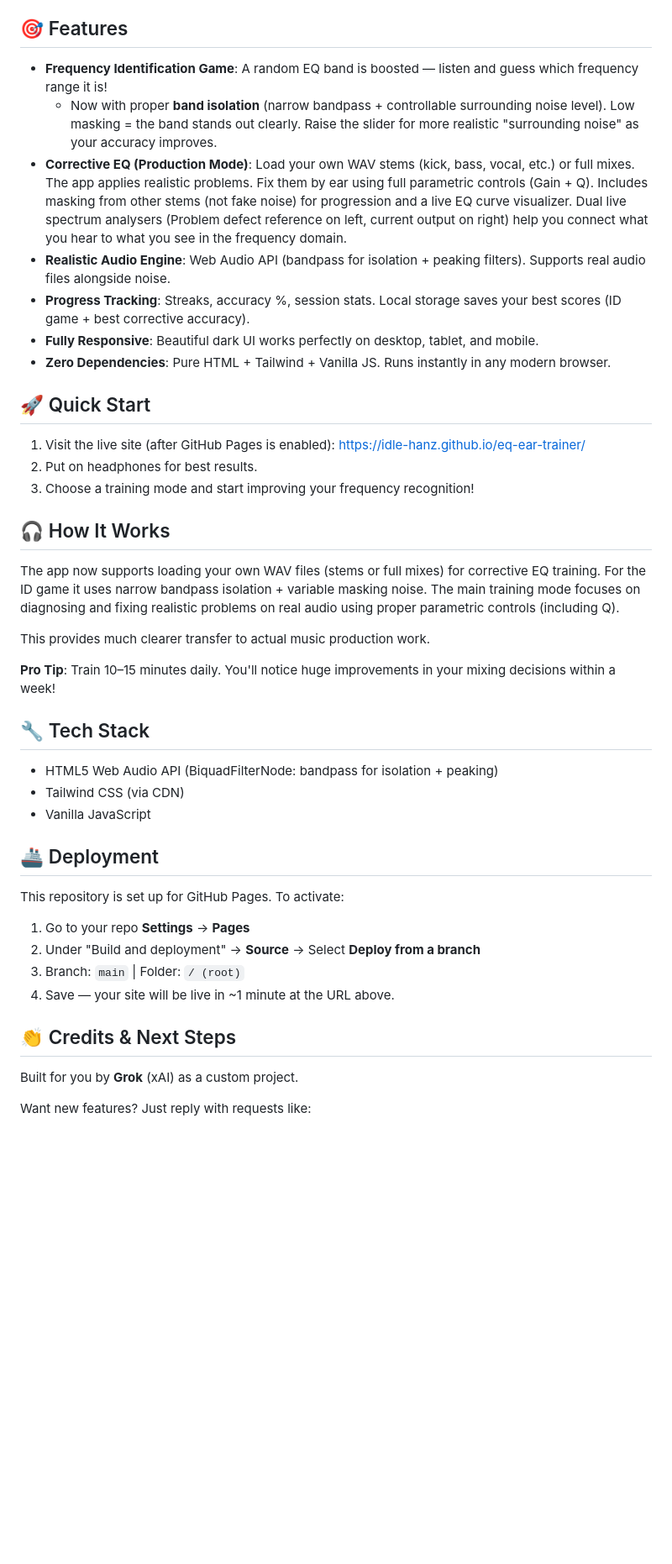
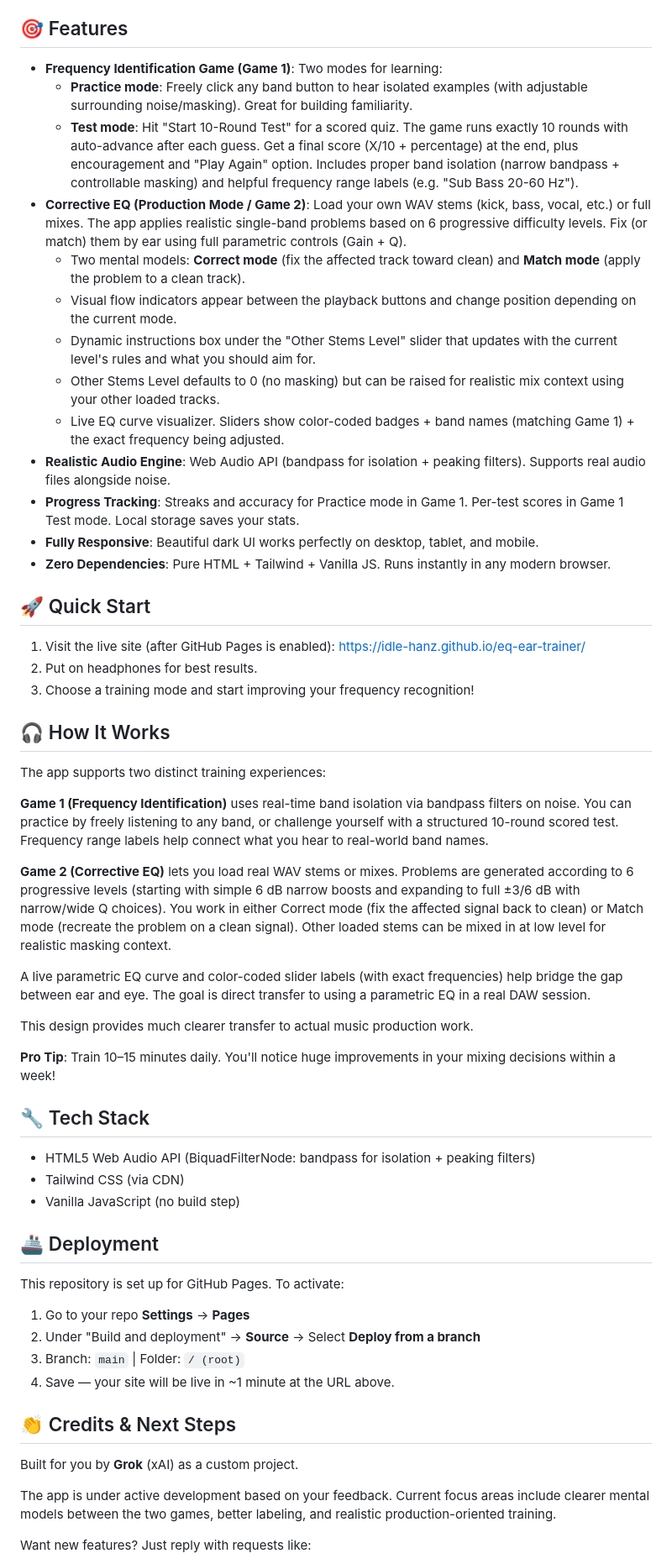
Before and after one commit to idle-hanz/eq-ear-trainer, a Markdown page: README.md, the part around one of its changes. Shown at 84% size. Rendered like a GitHub page; blank space fills up the shorter version.

Commit message:
Update README to accurately reflect current features
- Document new two-mode system in Game 1 (Practice free listening + Test 10-round scored quiz)
- Update Game 2 description with levels, Correct/Match modes, visual flow indicators, dynamic instructions box, default Other Stems Level = 0, and improved color-coded slider labels
- Remove outdated references to removed spectrum analyser
- Refresh How It Works and Credits sections to match actual current state

```diff
--- a/README.md
+++ b/README.md
@@ -6,11 +6,17 @@ An interactive, browser-based ear training tool focused on audio equalization (E
 
 ## 🎯 Features
 
-- **Frequency Identification Game**: A random EQ band is boosted — listen and guess which frequency range it is!
-  - Now with proper **band isolation** (narrow bandpass + controllable surrounding noise level). Low masking = the band stands out clearly. Raise the slider for more realistic "surrounding noise" as your accuracy improves.
-- **Corrective EQ (Production Mode)**: Load your own WAV stems (kick, bass, vocal, etc.) or full mixes. The app applies realistic problems. Fix them by ear using full parametric controls (Gain + Q). Includes masking from other stems (not fake noise) for progression and a live EQ curve visualizer. Dual live spectrum analysers (Problem defect reference on left, current output on right) help you connect what you hear to what you see in the frequency domain.
+- **Frequency Identification Game (Game 1)**: Two modes for learning:
+  - **Practice mode**: Freely click any band button to hear isolated examples (with adjustable surrounding noise/masking). Great for building familiarity.
+  - **Test mode**: Hit "Start 10-Round Test" for a scored quiz. The game runs exactly 10 rounds with auto-advance after each guess. Get a final score (X/10 + percentage) at the end, plus encouragement and "Play Again" option. Includes proper band isolation (narrow bandpass + controllable masking) and helpful frequency range labels (e.g. "Sub Bass 20-60 Hz").
+- **Corrective EQ (Production Mode / Game 2)**: Load your own WAV stems (kick, bass, vocal, etc.) or full mixes. The app applies realistic single-band problems based on 6 progressive difficulty levels. Fix (or match) them by ear using full parametric controls (Gain + Q).
+  - Two mental models: **Correct mode** (fix the affected track toward clean) and **Match mode** (apply the problem to a clean track).
+  - Visual flow indicators appear between the playback buttons and change position depending on the current mode.
+  - Dynamic instructions box under the "Other Stems Level" slider that updates with the current level's rules and what you should aim for.
+  - Other Stems Level defaults to 0 (no masking) but can be raised for realistic mix context using your other loaded tracks.
+  - Live EQ curve visualizer. Sliders show color-coded badges + band names (matching Game 1) + the exact frequency being adjusted.
 - **Realistic Audio Engine**: Web Audio API (bandpass for isolation + peaking filters). Supports real audio files alongside noise.
-- **Progress Tracking**: Streaks, accuracy %, session stats. Local storage saves your best scores (ID game + best corrective accuracy).
+- **Progress Tracking**: Streaks and accuracy for Practice mode in Game 1. Per-test scores in Game 1 Test mode. Local storage saves your stats.
 - **Fully Responsive**: Beautiful dark UI works perfectly on desktop, tablet, and mobile.
 - **Zero Dependencies**: Pure HTML + Tailwind + Vanilla JS. Runs instantly in any modern browser.
 
@@ -22,17 +28,23 @@ An interactive, browser-based ear training tool focused on audio equalization (E
 
 ## 🎧 How It Works
 
-The app now supports loading your own WAV files (stems or full mixes) for corrective EQ training. For the ID game it uses narrow bandpass isolation + variable masking noise. The main training mode focuses on diagnosing and fixing realistic problems on real audio using proper parametric controls (including Q).
+The app supports two distinct training experiences:
 
-This provides much clearer transfer to actual music production work.
+**Game 1 (Frequency Identification)** uses real-time band isolation via bandpass filters on noise. You can practice by freely listening to any band, or challenge yourself with a structured 10-round scored test. Frequency range labels help connect what you hear to real-world band names.
+
+**Game 2 (Corrective EQ)** lets you load real WAV stems or mixes. Problems are generated according to 6 progressive levels (starting with simple 6 dB narrow boosts and expanding to full ±3/6 dB with narrow/wide Q choices). You work in either Correct mode (fix the affected signal back to clean) or Match mode (recreate the problem on a clean signal). Other loaded stems can be mixed in at low level for realistic masking context.
+
+A live parametric EQ curve and color-coded slider labels (with exact frequencies) help bridge the gap between ear and eye. The goal is direct transfer to using a parametric EQ in a real DAW session.
+
+This design provides much clearer transfer to actual music production work.
 
 **Pro Tip**: Train 10–15 minutes daily. You'll notice huge improvements in your mixing decisions within a week!
 
 ## 🔧 Tech Stack
 
-- HTML5 Web Audio API (BiquadFilterNode: bandpass for isolation + peaking)
+- HTML5 Web Audio API (BiquadFilterNode: bandpass for isolation + peaking filters)
 - Tailwind CSS (via CDN)
-- Vanilla JavaScript
+- Vanilla JavaScript (no build step)
 
 ## 🚢 Deployment
 
@@ -47,4 +59,6 @@ This repository is set up for GitHub Pages. To activate:
 
 Built for you by **Grok** (xAI) as a custom project.
 
+The app is under active development based on your feedback. Current focus areas include clearer mental models between the two games, better labeling, and realistic production-oriented training.
+
 Want new features? Just reply with requests like:
```
Also changed, not shown: other parts of README.md (+5 -5 lines).
